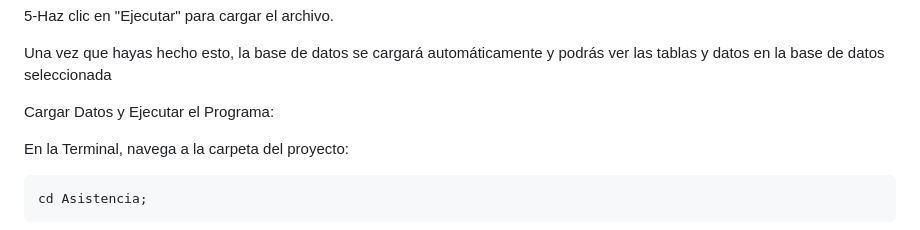
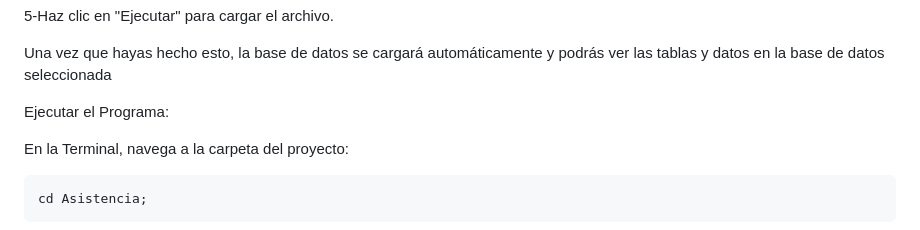
Before and after one commit to Faaustoo/Asistencia, a Markdown page: README.md, the part around the change. Rendered like a GitHub page.

```diff
--- a/README.md
+++ b/README.md
@@ -77,7 +77,7 @@ Una vez que hayas hecho esto, la base de datos se cargará automáticamente y po
 
 
 
-Cargar Datos y Ejecutar el Programa:
+Ejecutar el Programa:
 
 
 En la Terminal, navega a la carpeta del proyecto:
```
